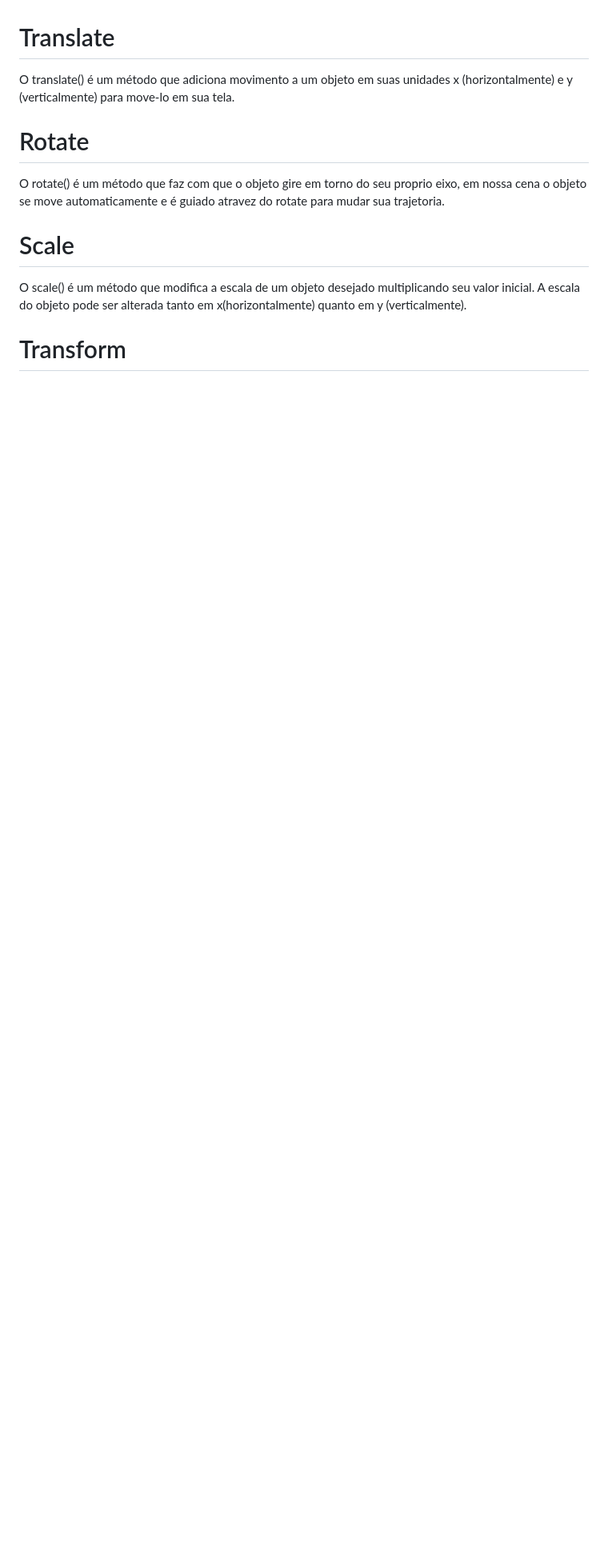
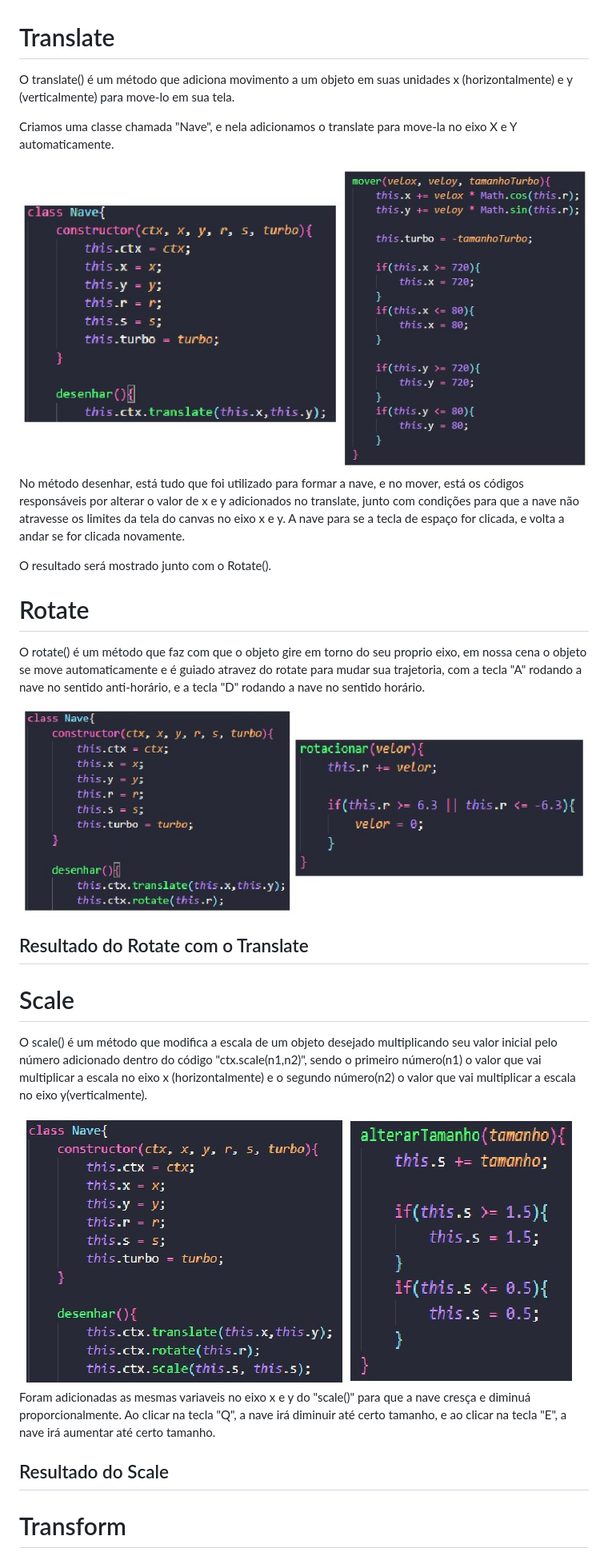
Before and after one commit to CauaSilva28/Jogo-com-transforma-es, a Markdown page: README.md, the part around the change printed below. Shown: that part at 80% size. GitHub-like rendering; pictures changed too: img/rotateimg.jpg (added), img/scaleimg.jpg (added), img/translateimg.jpg (added); blank space fills up the shorter version.

Commit message:
Finalizando translate, rotate e scale

```diff
--- a/README.md
+++ b/README.md
@@ -2,15 +2,23 @@
 Feito por Cauã Silva e Gabriel Faria
 
 # Translate
-
-O translate() é um método que adiciona movimento a um objeto em suas unidades x (horizontalmente) e y (verticalmente) para move-lo em sua tela.
+<p>O translate() é um método que adiciona movimento a um objeto em suas unidades x (horizontalmente) e y (verticalmente) para move-lo em sua tela.</p>
+<p>Criamos uma classe chamada "Nave", e nela adicionamos o translate para move-la no eixo X e Y automaticamente.</p>
+<img src='img/translateimg.jpg' />
+<p>No método desenhar, está tudo que foi utilizado para formar a nave, e no mover, está os códigos responsáveis por alterar o valor de x e y adicionados no translate, junto com condições para que a nave não atravesse os limites da tela do canvas no eixo x e y. A nave para se a tecla de espaço for clicada, e volta a andar se for clicada novamente.</p>
+<p>O resultado será mostrado junto com o Rotate().</p>
 
 # Rotate
+<p>O rotate() é um método que faz com que o objeto gire em torno do seu proprio eixo, em nossa cena o objeto se move automaticamente e é guiado atravez do rotate para mudar sua trajetoria, com a tecla "A" rodando a nave no sentido anti-horário, e a tecla "D" rodando a nave no sentido horário.</p>
+<img src='img/rotateimg.jpg' />
 
-O rotate() é um método que faz com que o objeto gire em torno do seu proprio eixo, em nossa cena o objeto se move automaticamente e é guiado atravez do rotate para mudar sua trajetoria.
+## Resultado do Rotate com o Translate
 
 # Scale
+<p>O scale() é um método que modifica a escala de um objeto desejado multiplicando seu valor inicial pelo número adicionado dentro do código "ctx.scale(n1,n2)", sendo o primeiro número(n1) o valor que vai multiplicar a escala no eixo x (horizontalmente) e o segundo número(n2) o valor que vai multiplicar a escala no eixo y(verticalmente). </p>
+<img src='img/scaleimg.jpg' />
+<p>Foram adicionadas as mesmas variaveis no eixo x e y do "scale()" para que a nave cresça e diminuá proporcionalmente. Ao clicar na tecla "Q", a nave irá diminuir até certo tamanho, e ao clicar na tecla "E", a nave irá aumentar até certo tamanho.</p>
 
-O scale() é um método que modifica a escala de um objeto desejado multiplicando seu valor inicial. A escala do objeto pode ser alterada tanto em x(horizontalmente) quanto em y (verticalmente).
+## Resultado do Scale
 
 # Transform
```
Also changed, not shown: other parts of README.md (+2 -4 lines).
